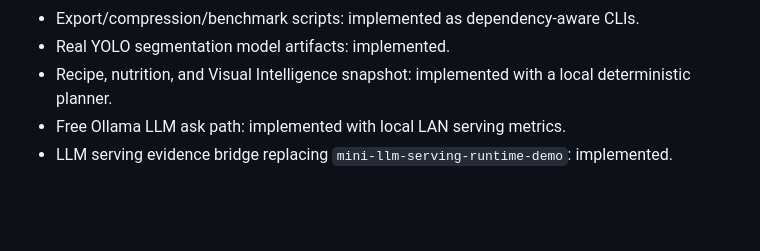
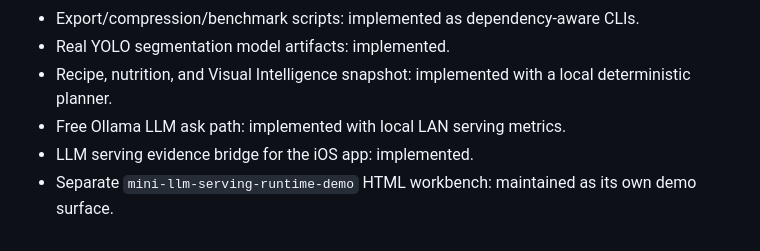
Before and after one commit to b07505054/PocketChef-AI, a Markdown page: README.md, the part around one of its changes. GitHub-like rendering; blank space fills up the shorter version.

```diff
--- a/README.md
+++ b/README.md
@@ -637,4 +662,5 @@ steps.
 - Real YOLO segmentation model artifacts: implemented.
 - Recipe, nutrition, and Visual Intelligence snapshot: implemented with a local deterministic planner.
 - Free Ollama LLM ask path: implemented with local LAN serving metrics.
-- LLM serving evidence bridge replacing `mini-llm-serving-runtime-demo`: implemented.
+- LLM serving evidence bridge for the iOS app: implemented.
+- Separate `mini-llm-serving-runtime-demo` HTML workbench: maintained as its own demo surface.
```
Also changed, not shown: other parts of README.md (+27 -2 lines).
